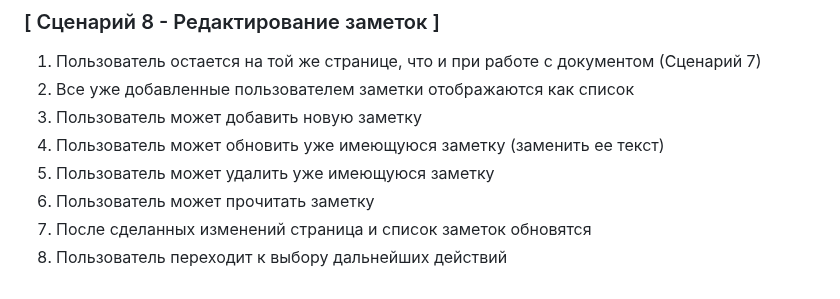
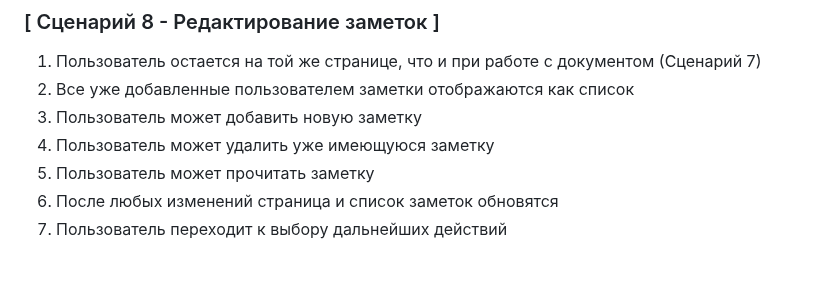
Before and after one commit to aijdwr127/ivr, a Markdown page: aidar_khasanov_user_scripts.md, the part around the change. Drawn GitHub-style.

```diff
--- a/aidar_khasanov_user_scripts.md
+++ b/aidar_khasanov_user_scripts.md
@@ -89,8 +89,7 @@
 1. Пользователь остается на той же странице, что и при работе с документом (Сценарий 7)
 2. Все уже добавленные пользователем заметки отображаются как список
 3. Пользователь может добавить новую заметку
-4. Пользователь может обновить уже имеющуюся заметку (заменить ее текст)
-5. Пользователь может удалить уже имеющуюся заметку
-6. Пользователь может прочитать заметку
-7. После сделанных изменений страница и список заметок обновятся
-8. Пользователь переходит к выбору дальнейших действий
+4. Пользователь может удалить уже имеющуюся заметку
+5. Пользователь может прочитать заметку
+6. После любых изменений страница и список заметок обновятся
+7. Пользователь переходит к выбору дальнейших действий
```
